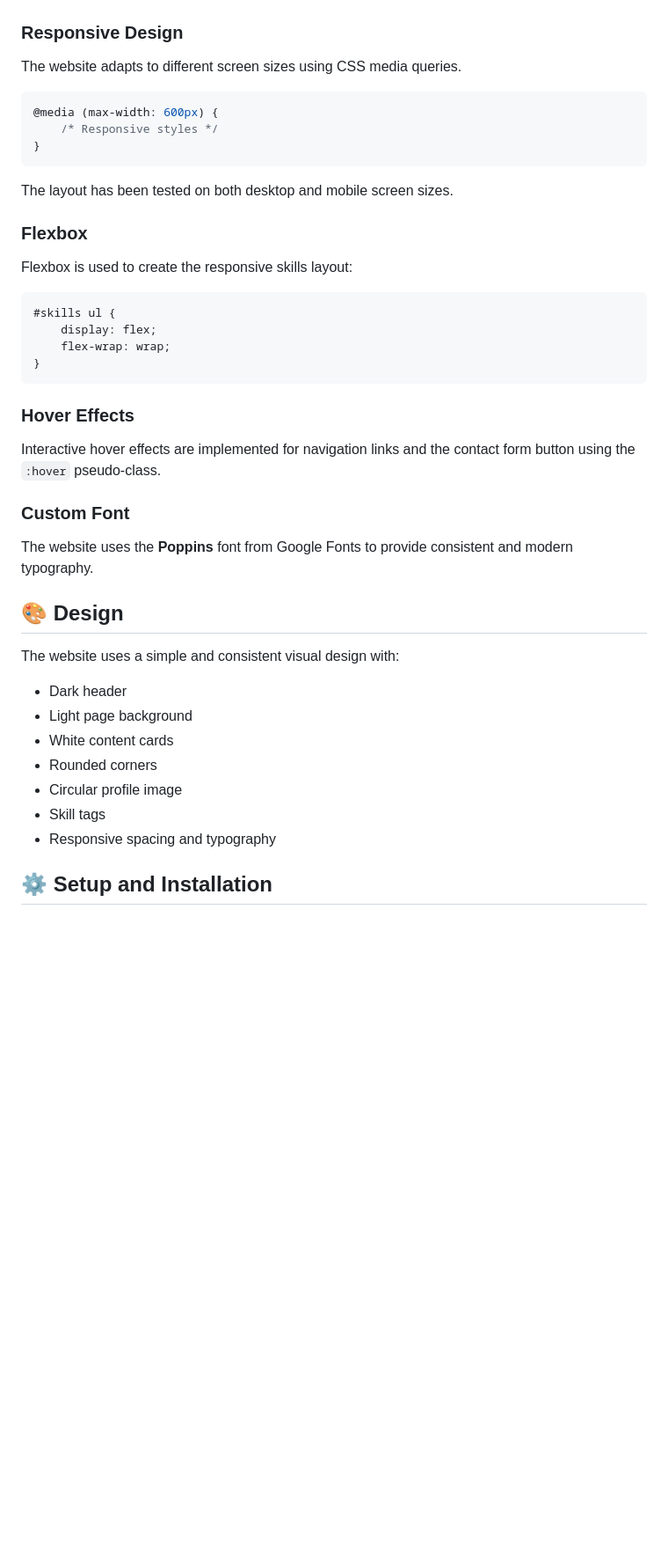
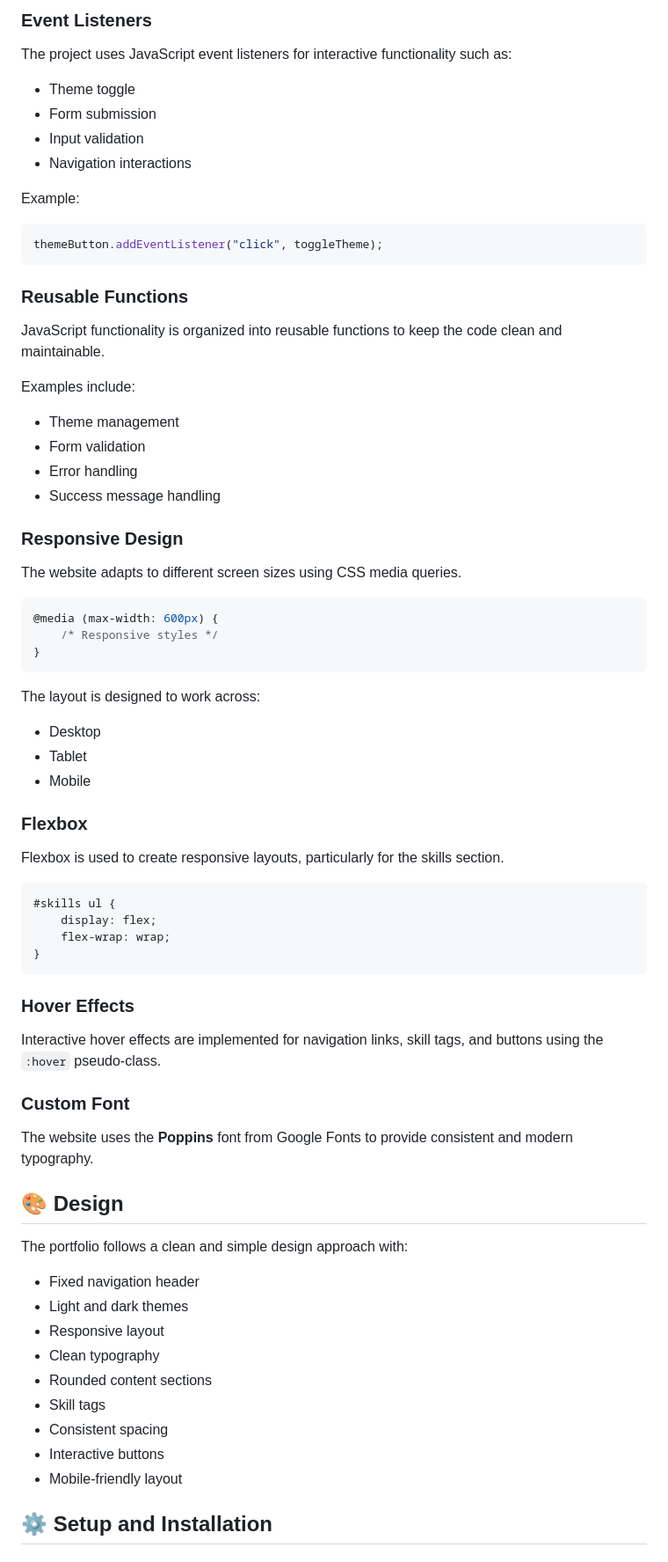
Before and after one commit to nitheesvijayasekaran-dev/portfolio-website, a Markdown page: README.md, the part around one of its changes. Shown at 88% size. Drawn GitHub-style; blank space fills up the shorter version.

````diff
--- a/README.md
+++ b/README.md
@@ -98,3 +150,28 @@ HTML5 form validation is implemented using the `required` attribute and `type="e
+### Event Listeners
+
+The project uses JavaScript event listeners for interactive functionality such as:
+
+* Theme toggle
+* Form submission
+* Input validation
+* Navigation interactions
+
+Example:
+
+```javascript
+themeButton.addEventListener("click", toggleTheme);
+```
+
+### Reusable Functions
+
+JavaScript functionality is organized into reusable functions to keep the code clean and maintainable.
+
+Examples include:
+
+* Theme management
+* Form validation
+* Error handling
+* Success message handling
 
 ### Responsive Design
 
@@ -106,11 +183,15 @@ The website adapts to different screen sizes using CSS media queries.
 }
 ```
 
-The layout has been tested on both desktop and mobile screen sizes.
+The layout is designed to work across:
+
+* Desktop
+* Tablet
+* Mobile
 
 ### Flexbox
 
-Flexbox is used to create the responsive skills layout:
+Flexbox is used to create responsive layouts, particularly for the skills section.
 
 ```css
 #skills ul {
@@ -121,7 +202,7 @@ Flexbox is used to create the responsive skills layout:
 
 ### Hover Effects
 
-Interactive hover effects are implemented for navigation links and the contact form button using the `:hover` pseudo-class.
+Interactive hover effects are implemented for navigation links, skill tags, and buttons using the `:hover` pseudo-class.
 
 ### Custom Font
 
@@ -129,15 +210,17 @@ The website uses the **Poppins** font from Google Fonts to provide consistent an
 
 ## 🎨 Design
 
-The website uses a simple and consistent visual design with:
+The portfolio follows a clean and simple design approach with:
 
-- Dark header
-- Light page background
-- White content cards
-- Rounded corners
-- Circular profile image
-- Skill tags
-- Responsive spacing and typography
+* Fixed navigation header
+* Light and dark themes
+* Responsive layout
+* Clean typography
+* Rounded content sections
+* Skill tags
+* Consistent spacing
+* Interactive buttons
+* Mobile-friendly layout
 
 ## ⚙️ Setup and Installation
 
````
Also changed, not shown: other parts of README.md (+115 -29 lines).
